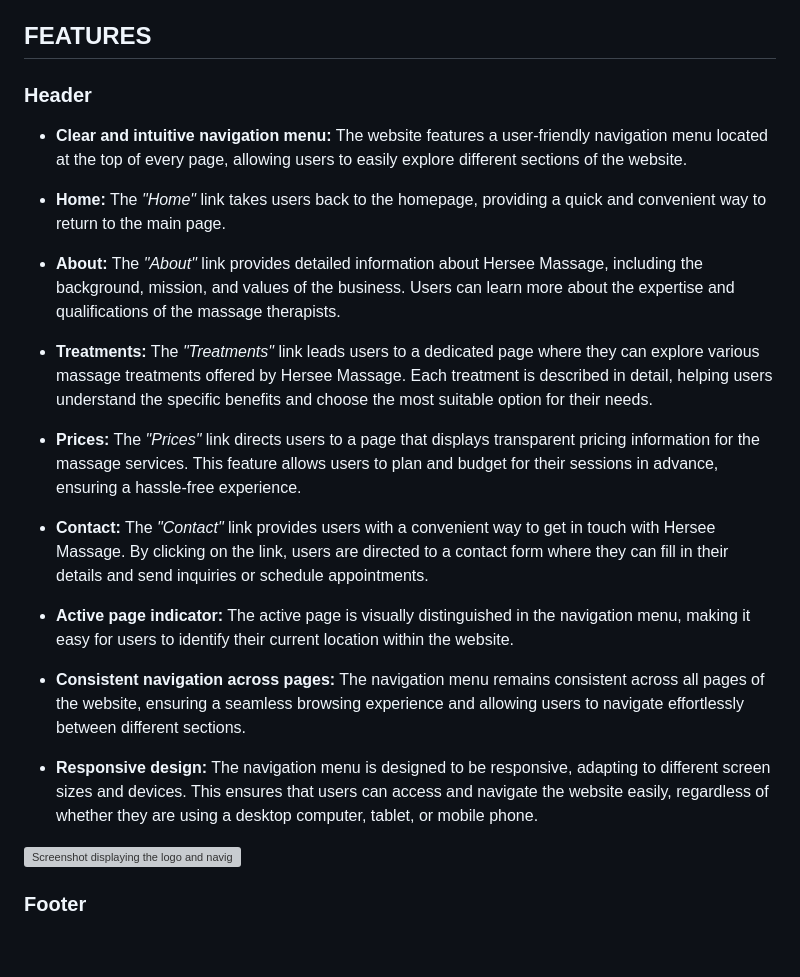
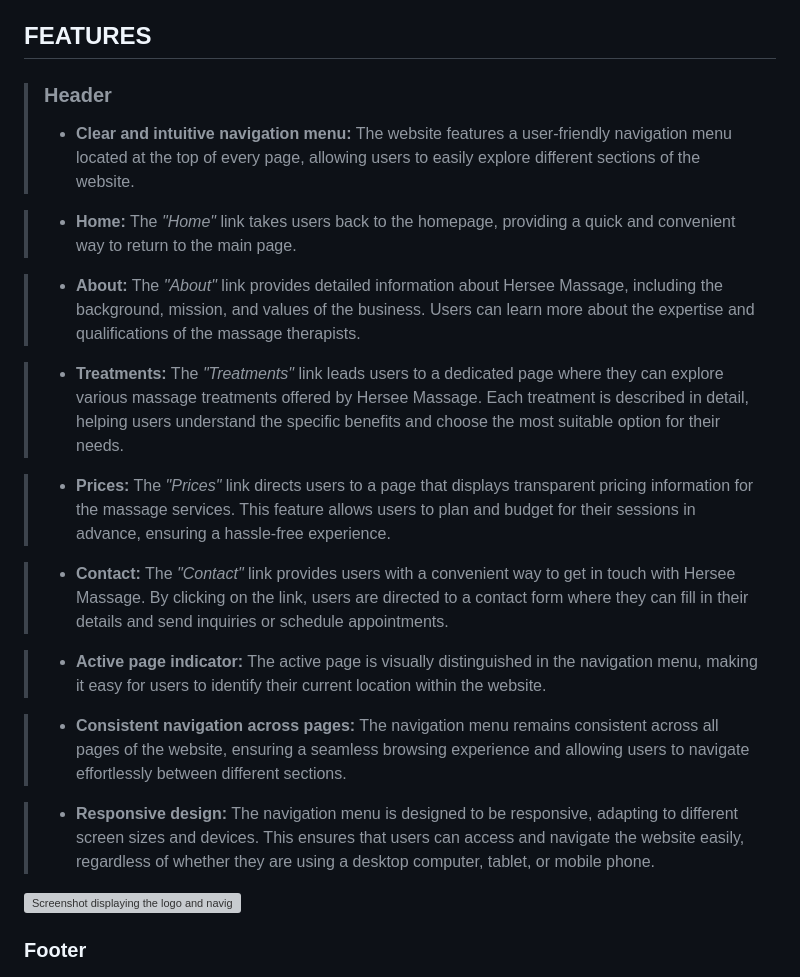
Before and after one commit to dannykadoshi/hersee-massage, a Markdown page: README.md, the part around the change. GitHub-like rendering; blank space fills up the shorter version; grey boxes are pictures that could not be loaded.

Commit message:
Add blockquotes for better visuals

```diff
--- a/README.md
+++ b/README.md
@@ -15,25 +15,25 @@ Experience the transformative power of massage therapy and let your worries melt
 
 ## FEATURES
 
-### Header
+> ### Header
+>
+> + **Clear and intuitive navigation menu:** The website features a user-friendly navigation menu located at the top of every page, allowing users to easily explore different sections of the website.
 
-  + **Clear and intuitive navigation menu:** The website features a user-friendly navigation menu located at the top of every page, allowing users to easily explore different sections of the website.
+> + **Home:** The *"Home"* link takes users back to the homepage, providing a quick and convenient way to return to the main page.
 
-  + **Home:** The *"Home"* link takes users back to the homepage, providing a quick and convenient way to return to the main page.
+> + **About:** The *"About"* link provides detailed information about Hersee Massage, including the background, mission, and values of the business. Users can learn more about the expertise and qualifications of the massage therapists.
 
-  + **About:** The *"About"* link provides detailed information about Hersee Massage, including the background, mission, and values of the business. Users can learn more about the expertise and qualifications of the massage therapists.
+> + **Treatments:** The *"Treatments"* link leads users to a dedicated page where they can explore various massage treatments offered by Hersee Massage. Each treatment is described in detail, helping users understand the specific benefits and choose the most suitable option for their needs.
 
-  + **Treatments:** The *"Treatments"* link leads users to a dedicated page where they can explore various massage treatments offered by Hersee Massage. Each treatment is described in detail, helping users understand the specific benefits and choose the most suitable option for their needs.
+> + **Prices:** The *"Prices"* link directs users to a page that displays transparent pricing information for the massage services. This feature allows users to plan and budget for their sessions in advance, ensuring a hassle-free experience.
 
-  + **Prices:** The *"Prices"* link directs users to a page that displays transparent pricing information for the massage services. This feature allows users to plan and budget for their sessions in advance, ensuring a hassle-free experience.
+> + **Contact:** The *"Contact"* link provides users with a convenient way to get in touch with Hersee Massage. By clicking on the link, users are directed to a contact form where they can fill in their details and send inquiries or schedule appointments.
 
-  + **Contact:** The *"Contact"* link provides users with a convenient way to get in touch with Hersee Massage. By clicking on the link, users are directed to a contact form where they can fill in their details and send inquiries or schedule appointments.
+> + **Active page indicator:** The active page is visually distinguished in the navigation menu, making it easy for users to identify their current location within the website.
 
-  + **Active page indicator:** The active page is visually distinguished in the navigation menu, making it easy for users to identify their current location within the website.
+> + **Consistent navigation across pages:** The navigation menu remains consistent across all pages of the website, ensuring a seamless browsing experience and allowing users to navigate effortlessly between different sections.
 
-  + **Consistent navigation across pages:** The navigation menu remains consistent across all pages of the website, ensuring a seamless browsing experience and allowing users to navigate effortlessly between different sections.
-
-  + **Responsive design:** The navigation menu is designed to be responsive, adapting to different screen sizes and devices. This ensures that users can access and navigate the website easily, regardless of whether they are using a desktop computer, tablet, or mobile phone.
+> + **Responsive design:** The navigation menu is designed to be responsive, adapting to different screen sizes and devices. This ensures that users can access and navigate the website easily, regardless of whether they are using a desktop computer, tablet, or mobile phone.
 
 <img width="1173" alt="Screenshot displaying the logo and navigation menu of the website" src="https://github.com/dannykadoshi/hersee-massage/assets/129149596/c666c7bd-e63f-4f2d-9faa-18a670bf5e72">
 
```
